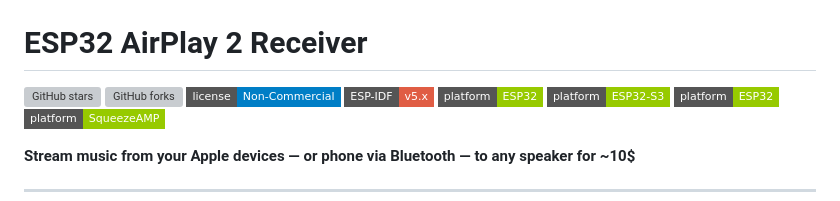
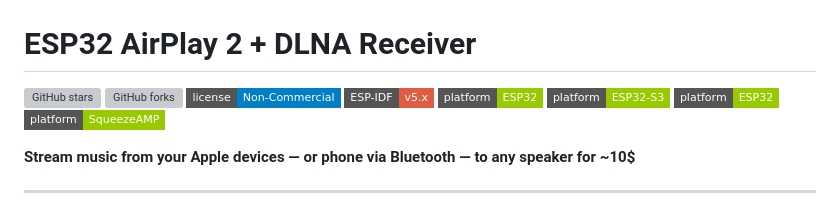
Before and after one commit to dora310/airplay-DLNA-esp32, a Markdown page: README.md, the part around the change. GitHub-like rendering; badges without logos; grey boxes are pictures that could not be loaded.

```diff
--- a/README.md
+++ b/README.md
@@ -1,7 +1,7 @@
 
 <img src="docs/logo_airplay_esp32.png" alt="AirPlay ESP32" width="400">
 
-# ESP32 AirPlay 2 Receiver
+# ESP32 AirPlay 2 + DLNA Receiver
 
 [![GitHub stars](https://img.shields.io/github/stars/rbouteiller/airplay-esp32?style=flat-square)](https://github.com/rbouteiller/airplay-esp32/stargazers)
 [![GitHub forks](https://img.shields.io/github/forks/rbouteiller/airplay-esp32?style=flat-square)](https://github.com/rbouteiller/airplay-esp32/network)
```
